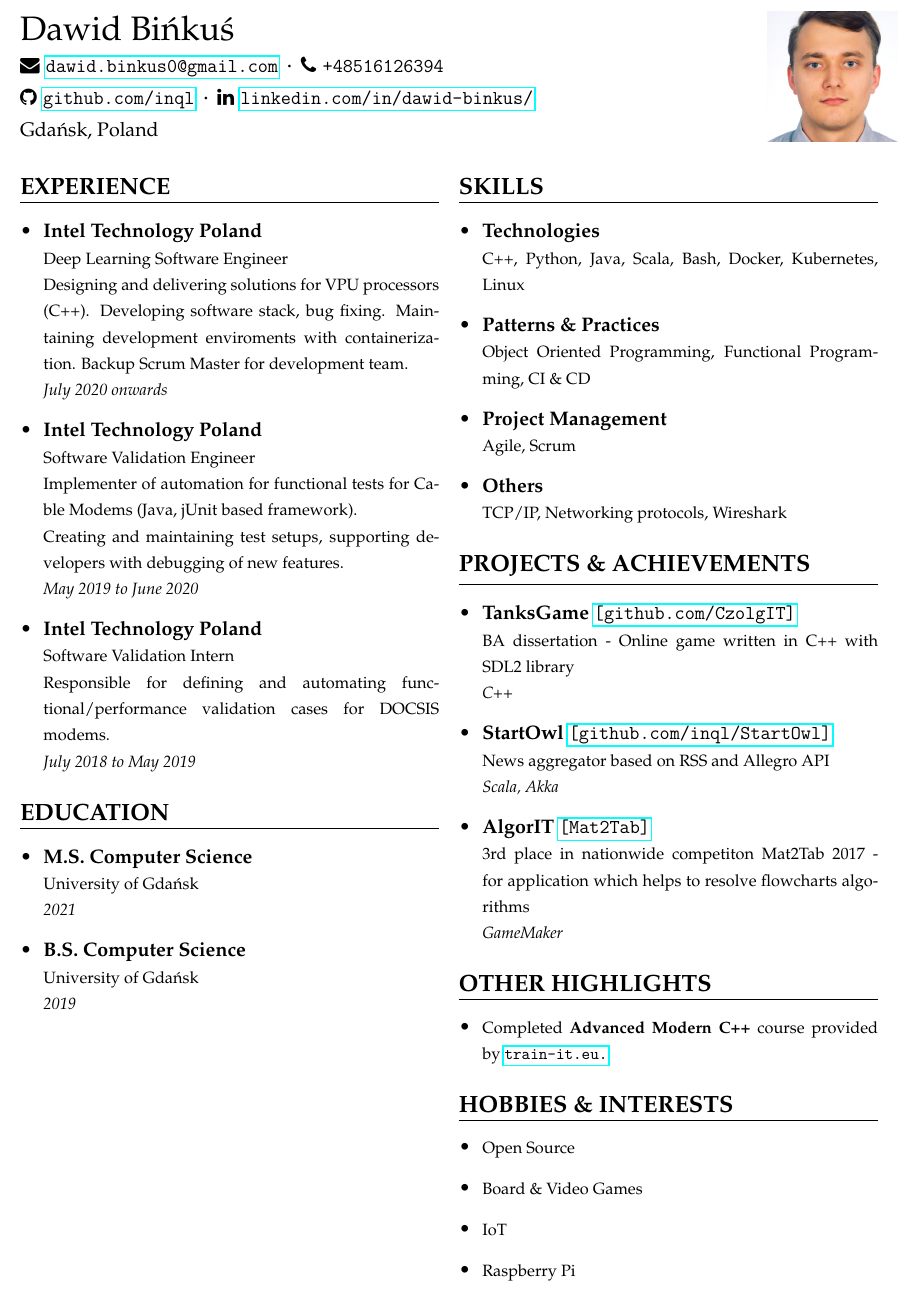
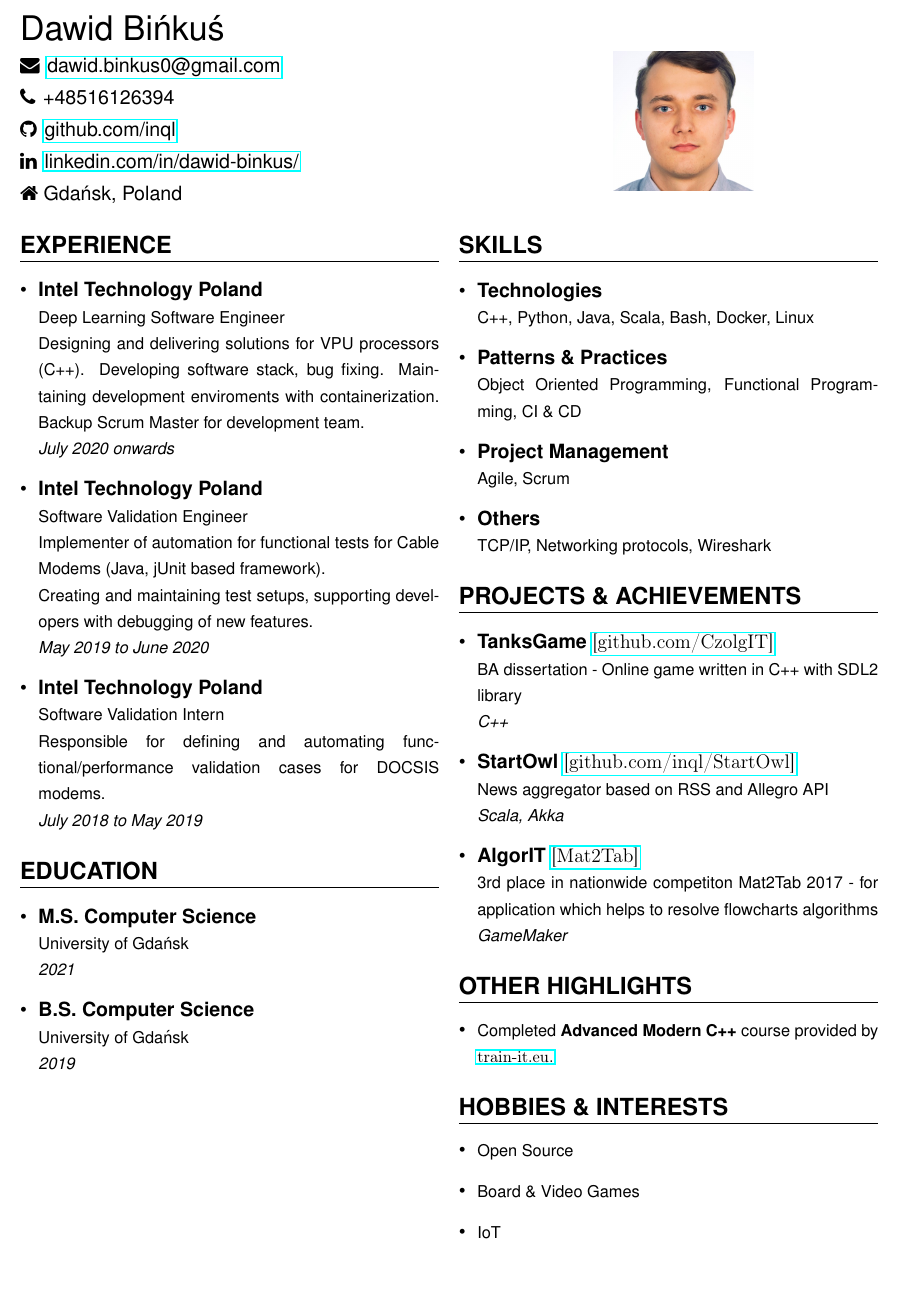
Before and after one commit to inql/inql-resume, a LaTeX CV (main.tex, which reads resume.cls): part of the page, cut so that both start at the same text. Compiled offline with pdfLaTeX.

Commit message:
Some formatting fixes & font change

```diff
--- a/main.tex
+++ b/main.tex
@@ -2,28 +2,29 @@
 
 \begin{document}
 
-\fontfamily{ppl}\selectfont
+\fontfamily{phv}\selectfont
 
 \noindent
-\begin{tabularx}{\linewidth}{@{}m{0.8\textwidth} m{0.2\textwidth}@{}}
+\begin{tabularx}{\linewidth}{@{}m{0.5\textwidth} m{0.5\textwidth}@{}}
 {
     \Large{Dawid Bińkuś} \newline
     \small{
-        \clink{
+        \clinksecond{
             \faEnvelope\ \href{mailto:dawid.binkus0@gmail.com}{dawid.binkus0@gmail.com}
-            \textbf{·}
+            \newline
             {\fontdimen2\font=0.75ex \faPhone\  +48516126394}
             \newline
             \faGithub\ \href{https://github.com/inql}{github.com/inql}
-            \textbf{·}
+            \newline
             \faLinkedin\ \href{https://www.linkedin.com/in/dawid-binkus/}{linkedin.com/in/dawid-binkus/}
         } \newline
-        Gdańsk, Poland
+        \faHome\ Gdańsk, Poland
     }
 } &
 {
-    \hfill
-    \includegraphics[width=2.8cm]{images/photo.jpeg}
+    \begin{center}
+    \includegraphics[width=3cm]{images/photo.jpeg}
+    \end{center}
 }
 \end{tabularx}
 \begin{center}
@@ -76,7 +77,7 @@
     \csection{SKILLS}{\small
         \begin{itemize}
             \item \textbf{Technologies} \newline
-            {\footnotesize C++, Python, Java, Scala, Bash, Docker, Kubernetes, Linux}{}{}
+            {\footnotesize C++, Python, Java, Scala, Bash, Docker, Linux}{}{}
             \item \textbf{Patterns \& Practices} \newline
             {\footnotesize Object Oriented Programming, Functional Programming, CI \& CD}
             \item \textbf{Project Management} \newline
@@ -102,7 +103,6 @@
             \item {\footnotesize Open Source}
             \item {\footnotesize Board \& Video Games}
             \item {\footnotesize IoT}
-            \item {\footnotesize Raspberry Pi}
         \end{itemize}
     }
 }
--- a/resume.cls
+++ b/resume.cls
@@ -19,7 +22,8 @@
     right={0.5in},
     bottom={0.4in}
 }
-\newcommand\clink[1]{{\usefont{T1}{lmtt}{m}{n} #1 }}
+\newcommand\clink[1]{{\usefont{T1}{cmr}{m}{n} #1 }}
+\newcommand\clinksecond[1]{{\usefont{T1}{phv}{m}{n} #1 }}
 \pagenumbering{gobble}
 \newenvironment{csection}[2]{
     \textbf{#1}
```
Also changed, not shown: out/main.pdf, resume.cls (3 more changed lines).
